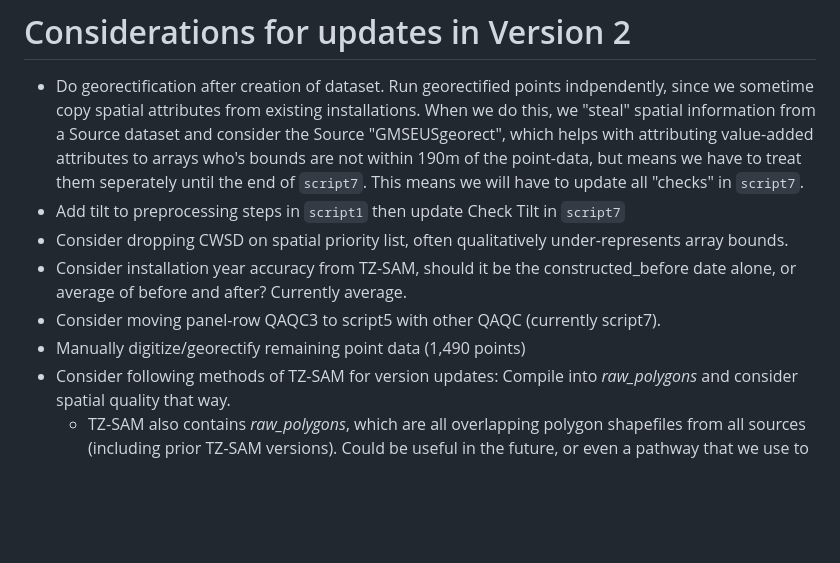
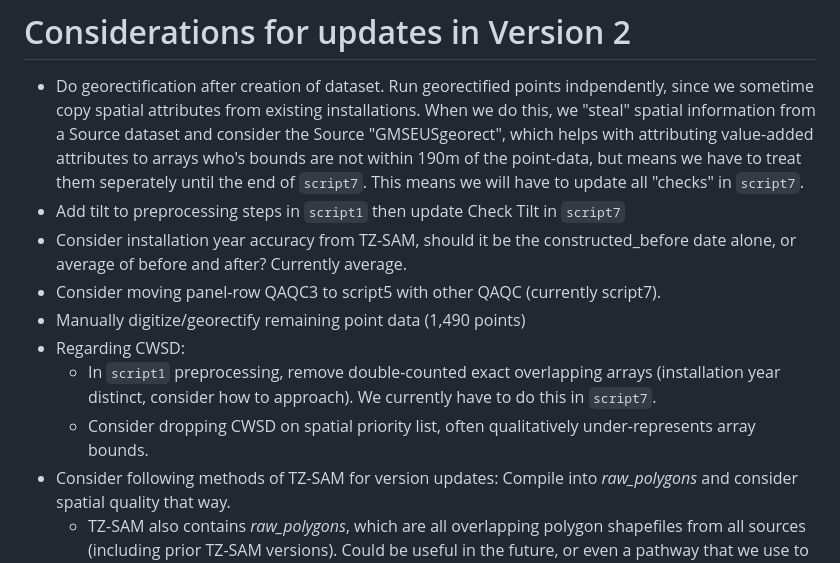
Before and after one commit to stidjaco/GMSEUS, a Markdown page: README.md, the part around the change. GitHub-like rendering; blank space fills up the shorter version.

Commit message:
Update README.md
Add to considerations in v2: CWSD polygon repeat removal in preprocessing scripts

```diff
--- a/README.md
+++ b/README.md
@@ -121,10 +121,12 @@ All data products are available in the Zenodo Repository. All input datasets can
 
 * Do georectification after creation of dataset. Run georectified points indpendently, since we sometime copy spatial attributes from existing installations. When we do this, we "steal" spatial information from a Source dataset and consider the Source "GMSEUSgeorect", which helps with attributing value-added attributes to arrays who's bounds are not within 190m of the point-data, but means we have to treat them seperately until the end of `script7`. This means we will have to update all "checks" in `script7`.
 * Add tilt to preprocessing steps in `script1` then update Check Tilt in `script7`
-* Consider dropping CWSD on spatial priority list, often qualitatively under-represents array bounds.
 * Consider installation year accuracy from TZ-SAM, should it be the constructed_before date alone, or average of before and after? Currently average.
 * Consider moving panel-row QAQC3 to script5 with other QAQC (currently script7).
 * Manually digitize/georectify remaining point data (1,490 points)
+* Regarding CWSD:
+    * In `script1` preprocessing, remove double-counted exact overlapping arrays (installation year distinct, consider how to approach). We currently have to do this in `script7`.
+    * Consider dropping CWSD on spatial priority list, often qualitatively under-represents array bounds.
 * Consider following methods of TZ-SAM for version updates: Compile into *raw_polygons* and consider spatial quality that way.
     * TZ-SAM also contains *raw_polygons*, which are all overlapping polygon shapefiles from all sources (including prior TZ-SAM versions). Could be useful in the future, or even a pathway that we use to share data.
 * Solve overlap issue due to USPVDB array boundary "cut" from V1 to V2
```
